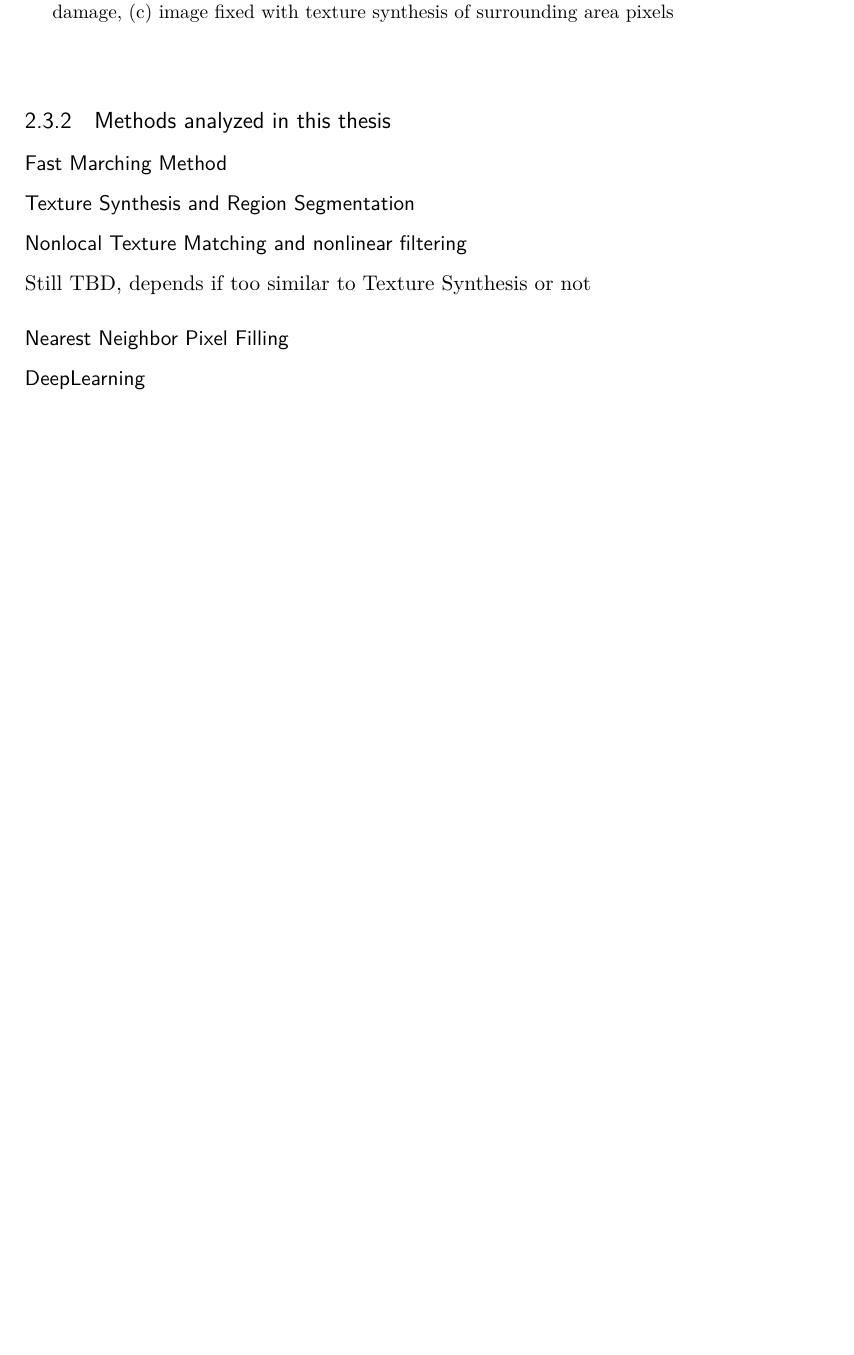
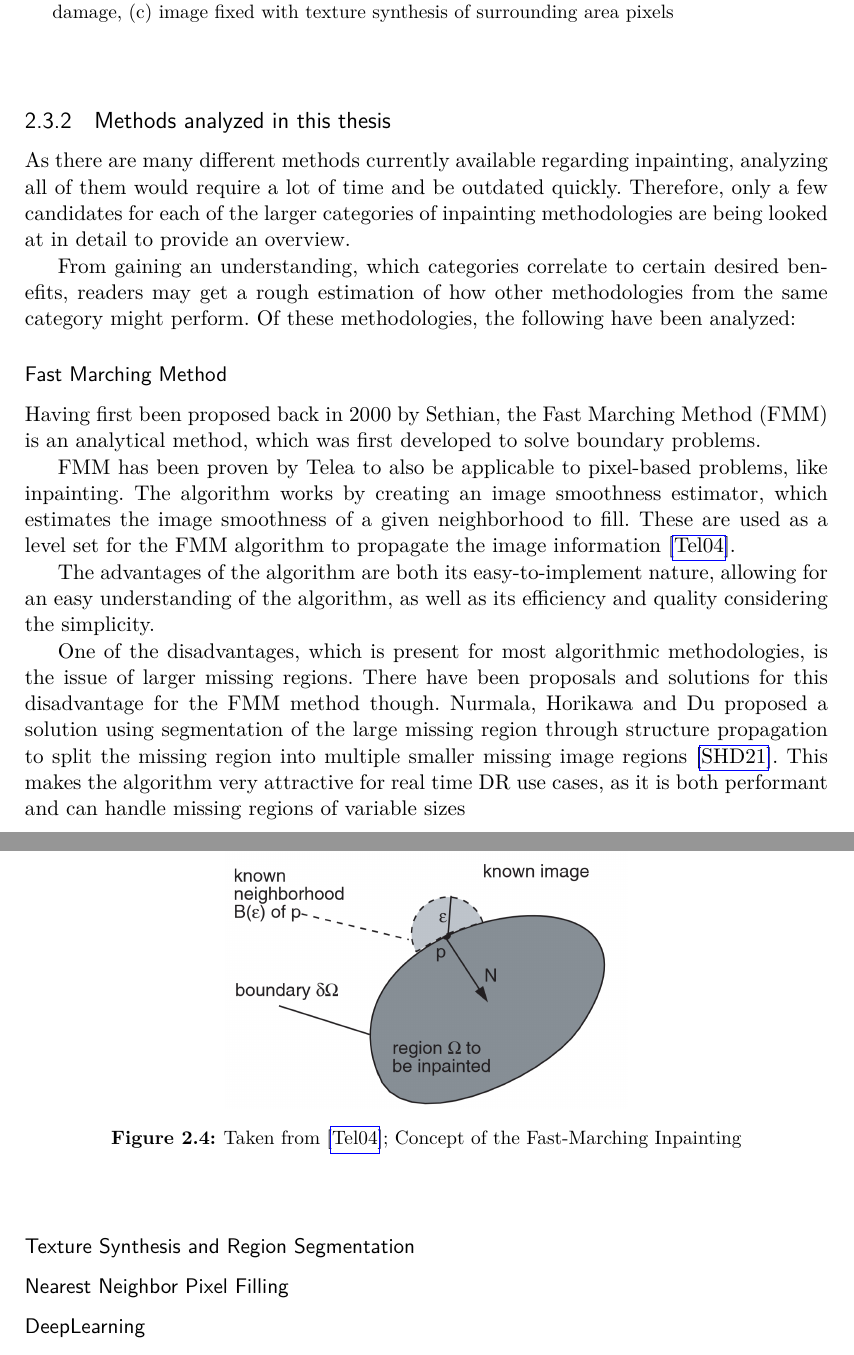
Before and after one commit to Shebbyy/InpaintAR, a LaTeX thesis (Thesis/documents/HgbThesisEN/main.tex, which reads Thesis/documents/HgbThesisEN/chapters/fundamentals.tex): part of page 14 of 23 before the commit and two parts of pages 14 and 15 of 24 after it, the two joined at a grey line, cut so that both start at the same text, the shorter picture padded with empty space. Compiled offline with pdfLaTeX.

Commit message:
- Wrote Subchapter about the Fast Marching Method

```diff
--- a/Thesis/documents/HgbThesisEN/chapters/fundamentals.tex
+++ b/Thesis/documents/HgbThesisEN/chapters/fundamentals.tex
@@ -75,13 +75,32 @@ Therefore there are several methods specialized specific use of real-time inpain
 \end{figure}
 
 \subsection{Methods analyzed in this thesis}
+As there are many different methods currently available regarding inpainting, analyzing all of them would require a lot of time and be outdated quickly. Therefore, only a few candidates for each of the larger categories of inpainting methodologies are being looked at in detail to provide an overview.
+
+From gaining an understanding, which categories correlate to certain desired benefits, readers may get a rough estimation of how other methodologies from the same category might perform. Of these methodologies, the following have been analyzed:
 
 \subsubsection{Fast Marching Method}
+Having first been proposed back in 2000 by Sethian, the Fast Marching Method (FMM) is an analytical method, which was first developed to solve boundary problems.
+
+FMM has been proven by Telea to also be applicable to pixel-based problems, like inpainting.
+The algorithm works by creating an image smoothness estimator, which estimates the image smoothness of a given neighborhood to fill. These are used as a level set for the FMM algorithm to propagate the image information \cite{TeleaFastMarching2004}.
+
+The advantages of the algorithm are both its easy-to-implement nature, allowing for an easy understanding of the algorithm, as well as its efficiency and quality considering the simplicity.
+
+One of the disadvantages, which is present for most algorithmic methodologies, is the issue of larger missing regions. There have been proposals and solutions for this disadvantage for the FMM method though.
+Nurmala, Horikawa and Du proposed a solution using segmentation of the large missing region through structure propagation to split the missing region into multiple smaller missing image regions \cite{Weiwei2021}. This makes the algorithm very attractive for real time DR use cases, as it is both performant and
+can handle missing regions of variable sizes
+
+\begin{figure}[hbt!]
+  \begin{center}
+    \includegraphics[width=0.5\textwidth]{FastMarching.png}
+    \caption{Taken from \cite{TeleaFastMarching2004}; Concept of the Fast-Marching Inpainting}
+    \label{fig:fastMarching}
+  \end{center}
+
+\end{figure}
 
 \subsubsection{Texture Synthesis and Region Segmentation}
-
-\subsubsection{Nonlocal Texture Matching and nonlinear filtering}
-Still TBD, depends if too similar to Texture Synthesis or not
 
 \subsubsection{Nearest Neighbor Pixel Filling}
 
```
Also changed, not shown: Thesis/documents/HgbThesisEN/references.bib (+11 -0 lines), Thesis/documents/HgbThesisEN/images/FastMarching.png (added), Thesis/documents/HgbThesisEN/main.pdf.
